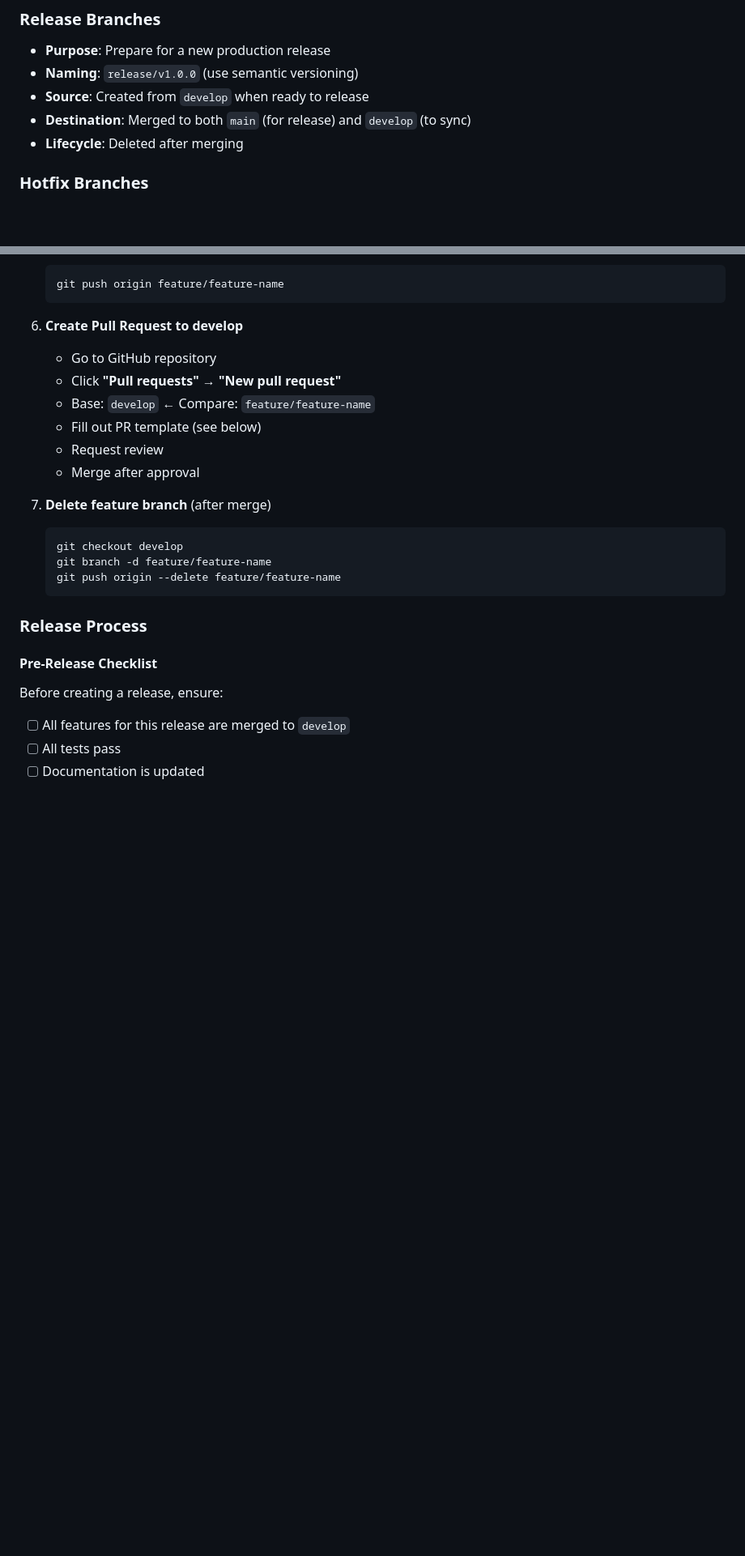
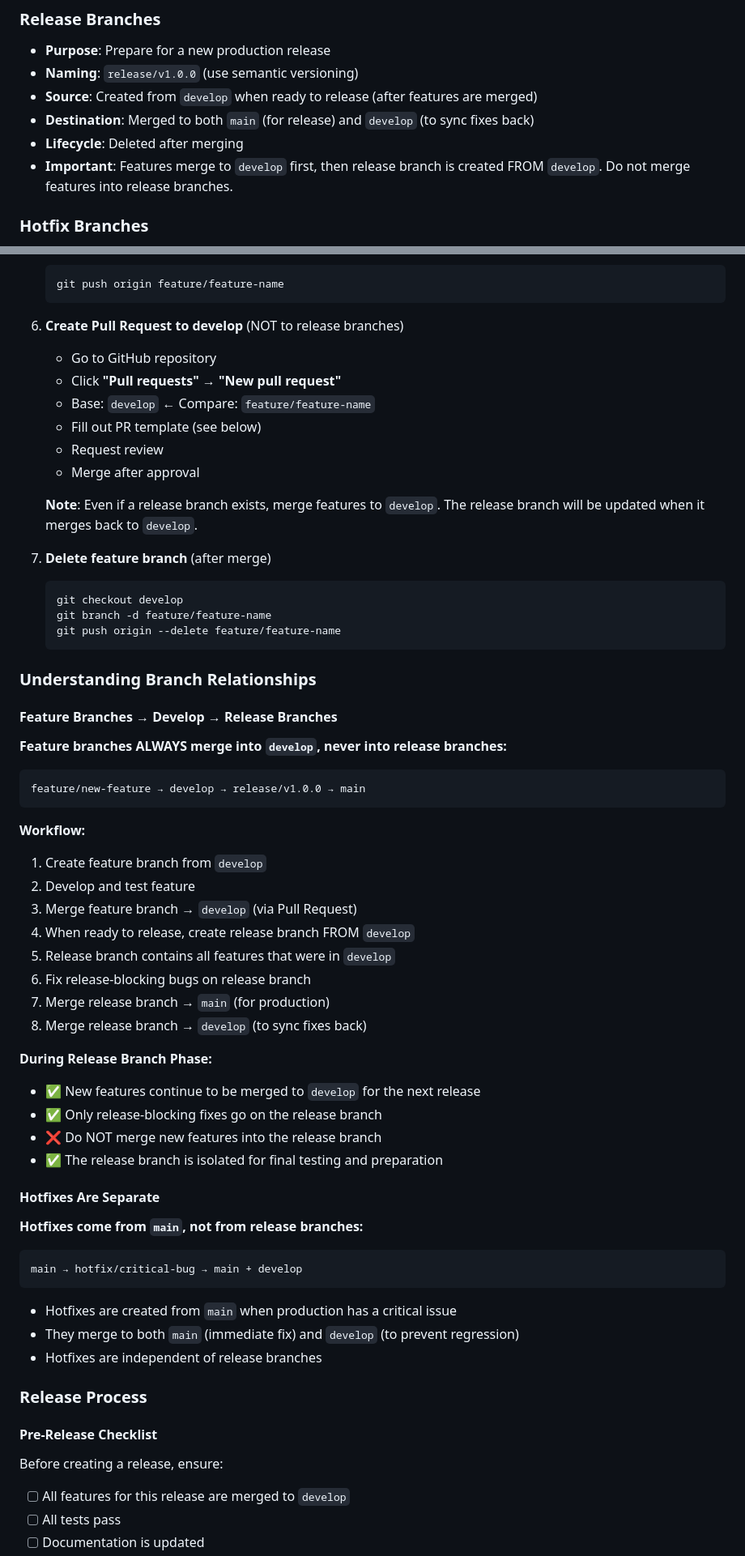
Before and after one commit to The-Leapers/signatures, a Markdown page: GIT_FLOW.md, 2 parts joined by grey strips. Shown at 81% size. Rendered like a GitHub page; blank space fills up the shorter version.

Commit message:
Clarify release branch workflow: features merge to develop, not release branches
- Add 'Understanding Branch Relationships' section
- Clarify that features always merge to develop first
- Explain release branches are created FROM develop
- Clarify hotfixes are separate from release branches
- Add important notes about what happens during release branch phase

````diff
--- a/GIT_FLOW.md
+++ b/GIT_FLOW.md
@@ -32,9 +32,10 @@ This repository follows Git Flow workflow with two main branches: `main` and `de
 ### Release Branches
 - **Purpose**: Prepare for a new production release
 - **Naming**: `release/v1.0.0` (use semantic versioning)
-- **Source**: Created from `develop` when ready to release
-- **Destination**: Merged to both `main` (for release) and `develop` (to sync)
+- **Source**: Created from `develop` when ready to release (after features are merged)
+- **Destination**: Merged to both `main` (for release) and `develop` (to sync fixes back)
 - **Lifecycle**: Deleted after merging
+- **Important**: Features merge to `develop` first, then release branch is created FROM `develop`. Do not merge features into release branches.
 
 ### Hotfix Branches
 - **Purpose**: Fix critical production issues
@@ -117,7 +120,7 @@ git pull origin develop
    git push origin feature/feature-name
    ```
 
-6. **Create Pull Request to develop**
+6. **Create Pull Request to develop** (NOT to release branches)
    - Go to GitHub repository
    - Click **"Pull requests"** → **"New pull request"**
    - Base: `develop` ← Compare: `feature/feature-name`
@@ -125,12 +128,52 @@ git pull origin develop
    - Request review
    - Merge after approval
 
+   **Note**: Even if a release branch exists, merge features to `develop`. The release branch will be updated when it merges back to `develop`.
+
 7. **Delete feature branch** (after merge)
    ```bash
    git checkout develop
    git branch -d feature/feature-name
    git push origin --delete feature/feature-name
    ```
+
+### Understanding Branch Relationships
+
+#### Feature Branches → Develop → Release Branches
+
+**Feature branches ALWAYS merge into `develop`, never into release branches:**
+
+```
+feature/new-feature → develop → release/v1.0.0 → main
+```
+
+**Workflow:**
+1. Create feature branch from `develop`
+2. Develop and test feature
+3. Merge feature branch → `develop` (via Pull Request)
+4. When ready to release, create release branch FROM `develop`
+5. Release branch contains all features that were in `develop`
+6. Fix release-blocking bugs on release branch
+7. Merge release branch → `main` (for production)
+8. Merge release branch → `develop` (to sync fixes back)
+
+**During Release Branch Phase:**
+- ✅ New features continue to be merged to `develop` for the next release
+- ✅ Only release-blocking fixes go on the release branch
+- ❌ Do NOT merge new features into the release branch
+- ✅ The release branch is isolated for final testing and preparation
+
+#### Hotfixes Are Separate
+
+**Hotfixes come from `main`, not from release branches:**
+
+```
+main → hotfix/critical-bug → main + develop
+```
+
+- Hotfixes are created from `main` when production has a critical issue
+- They merge to both `main` (immediate fix) and `develop` (to prevent regression)
+- Hotfixes are independent of release branches
 
 ### Release Process
 
````
Also changed, not shown: other parts of GIT_FLOW.md (+16 -2 lines).
